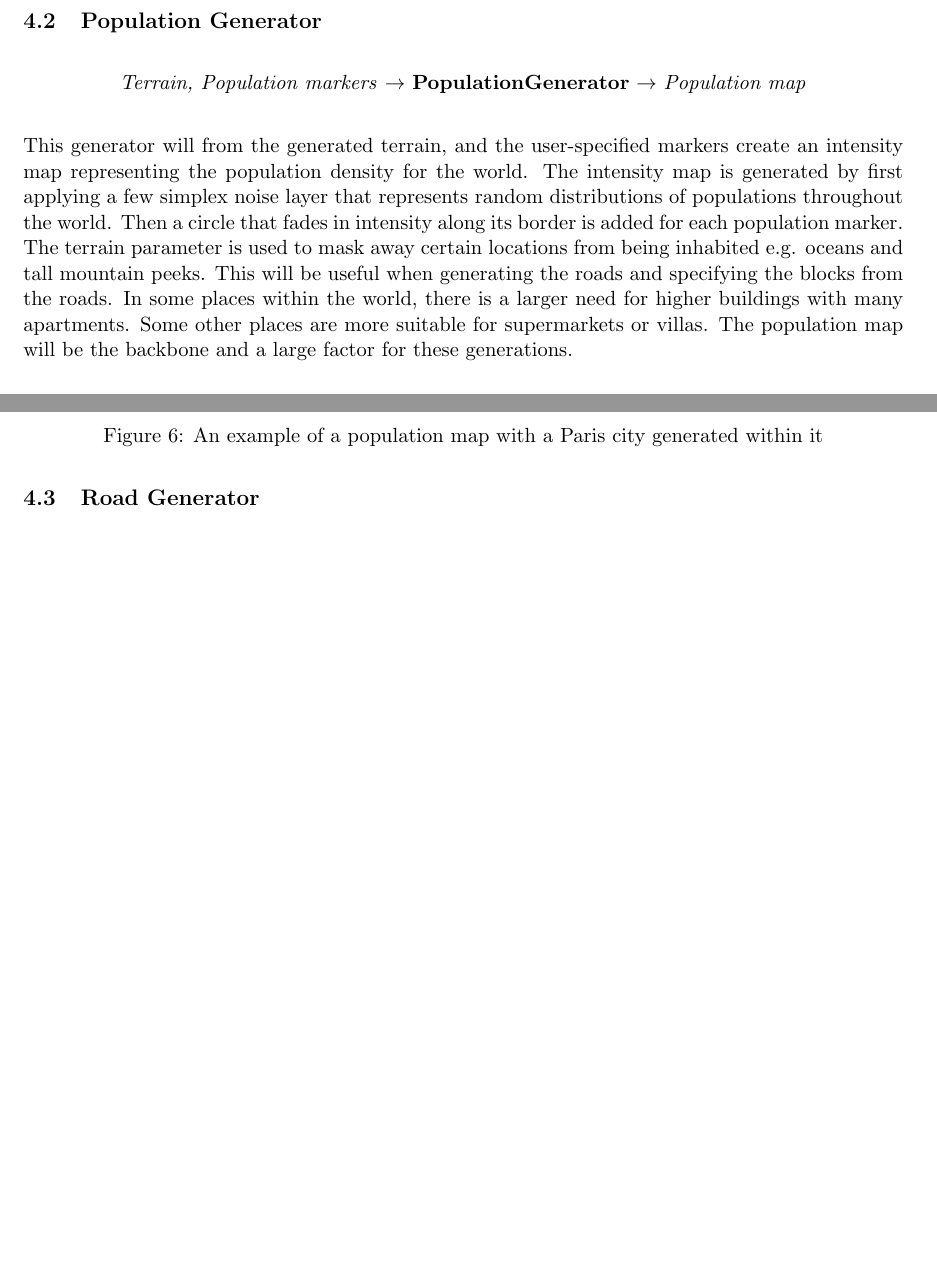
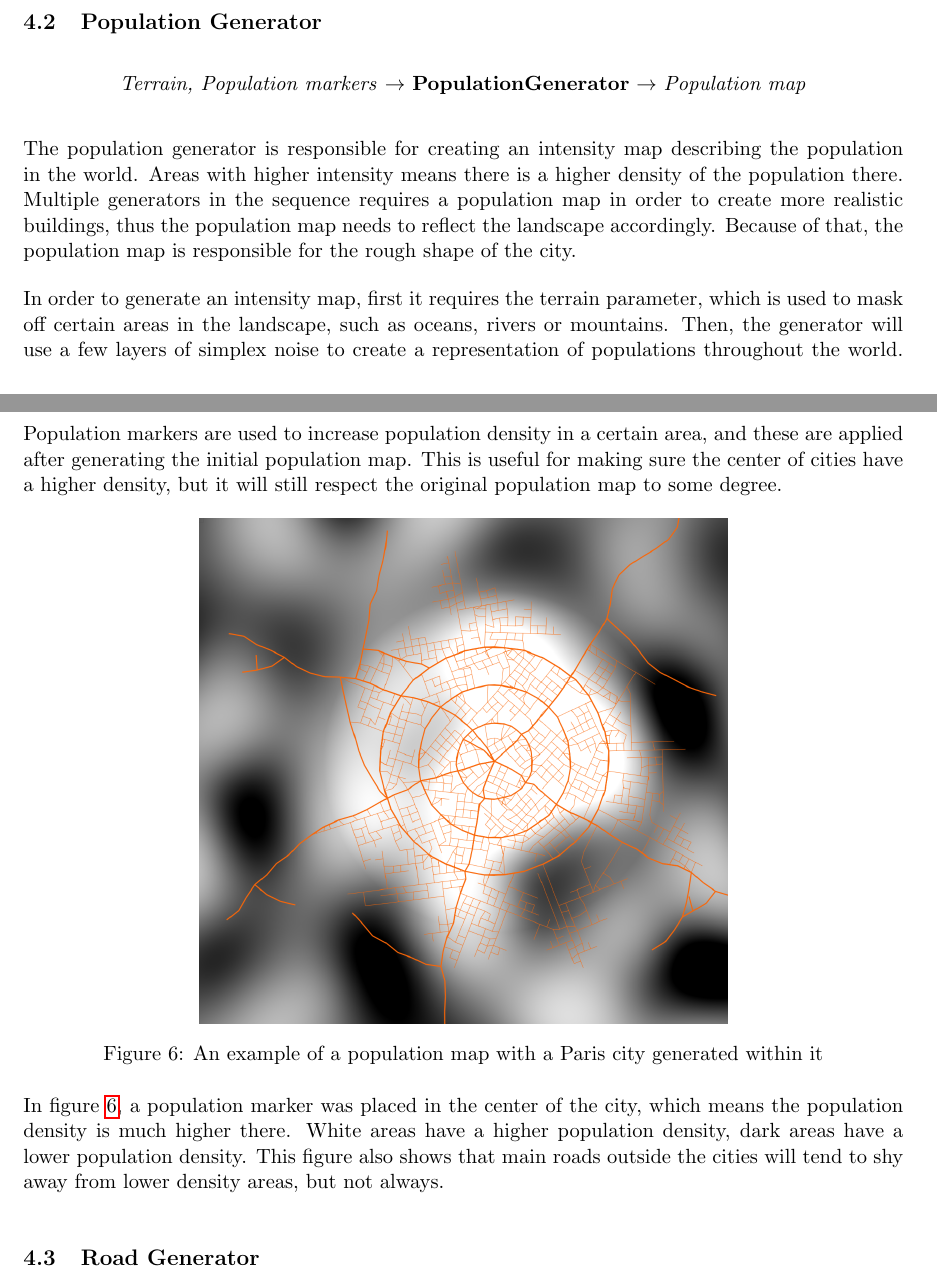
Before and after one commit to DATX02-20-02/Report, a LaTeX document (main.tex, which reads tex/method/population.tex): two parts of pages 14 and 15 of 24 before the commit and two parts of pages 14 and 15 of 25 after it, joined at a grey line, cut so that both start at the same text, the shorter picture padded with empty space. Compiled offline with pdfLaTeX.

Commit message:
Rewrote description of population map

```diff
--- a/tex/method/population.tex
+++ b/tex/method/population.tex
@@ -2,14 +2,15 @@
 \begin{center}
     \textit{Terrain, Population markers} $\rightarrow$ \textbf{PopulationGenerator} $\rightarrow$ \textit{Population map}
 \end{center}
-This generator will from the generated terrain, and the user-specified markers create an intensity map representing the population density for the world.
-The intensity map is generated by first applying a few simplex noise layer that represents random distributions of populations throughout the world.
-Then a circle that fades in intensity along its border is added for each population marker.
-The terrain parameter is used to mask away certain locations from being inhabited e.g. oceans and tall mountain peeks.
-This will be useful when generating the roads and specifying the blocks from the roads.
-In some places within the world, there is a larger need for higher buildings with many apartments.
-Some other places are more suitable for supermarkets or villas.
-The population map will be the backbone and a large factor for these generations.
+The population generator is responsible for creating an intensity map describing the population in the world.
+Areas with higher intensity means there is a higher density of the population there.
+Multiple generators in the sequence requires a population map in order to create more realistic buildings, thus the population map needs to reflect the landscape accordingly.
+Because of that, the population map is responsible for the rough shape of the city.
+
+In order to generate an intensity map, first it requires the terrain parameter, which is used to mask off certain areas in the landscape, such as oceans, rivers or mountains.
+Then, the generator will use a few layers of simplex noise to create a representation of populations throughout the world.
+Population markers are used to increase population density in a certain area, and these are applied after generating the initial population map.
+This is useful for making sure the center of cities have a higher density, but it will still respect the original population map to some degree.
 
 \begin{figure}[h]
   \centering
@@ -17,3 +18,7 @@ The population map will be the backbone and a large factor for these generations
   \caption{An example of a population map with a Paris city generated within it}
   \label{fig:gen_population_map_example}
 \end{figure}
+
+In figure~\ref{fig:gen_population_map_example}, a population marker was placed in the center of the city, which means the population density is much higher there.
+White areas have a higher population density, dark areas have a lower population density.
+This figure also shows that main roads outside the cities will tend to shy away from lower density areas, but not always.
```
